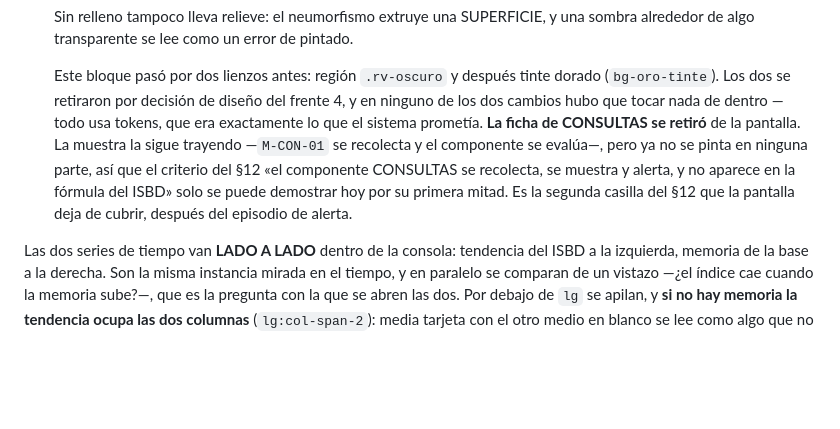
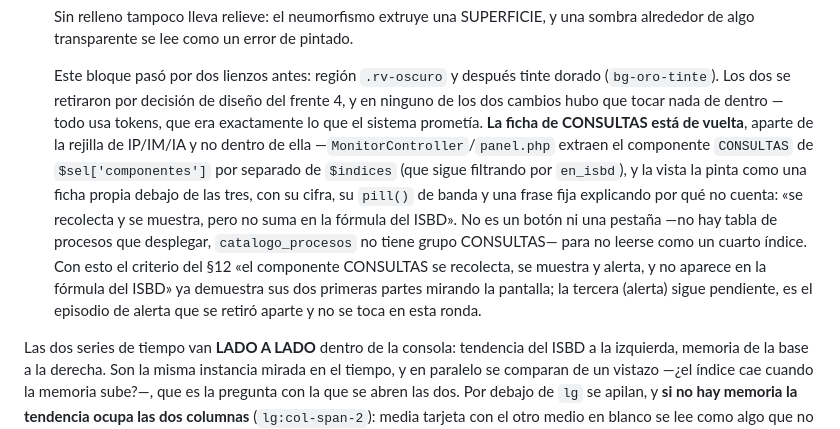
Before and after one commit to FSPABLO/becajo-php-mvc, a Markdown page: CLAUDE.md, the part around one of its changes. Drawn GitHub-style; blank space fills up the shorter version.

```diff
--- a/CLAUDE.md
+++ b/CLAUDE.md
@@ -310,12 +321,18 @@ antesala.
    dorado (`bg-oro-tinte`). Los dos se retiraron por decisión de diseño del
    frente 4, y en ninguno de los dos cambios hubo que tocar nada de dentro —
    todo usa tokens, que era exactamente lo que el sistema prometía.
-**La ficha de CONSULTAS se retiró** de la pantalla. La muestra la sigue trayendo
-—`M-CON-01` se recolecta y el componente se evalúa—, pero ya no se pinta en
-ninguna parte, así que el criterio del §12 «el componente CONSULTAS se recolecta,
-se muestra y alerta, y no aparece en la fórmula del ISBD» solo se puede
-demostrar hoy por su primera mitad. Es la segunda casilla del §12 que la pantalla
-deja de cubrir, después del episodio de alerta.
+**La ficha de CONSULTAS está de vuelta**, aparte de la rejilla de IP/IM/IA y no
+dentro de ella —`MonitorController`/`panel.php` extraen el componente
+`CONSULTAS` de `$sel['componentes']` por separado de `$indices` (que sigue
+filtrando por `en_isbd`), y la vista la pinta como una ficha propia debajo de
+las tres, con su cifra, su `pill()` de banda y una frase fija explicando por
+qué no cuenta: «se recolecta y se muestra, pero no suma en la fórmula del
+ISBD». No es un botón ni una pestaña —no hay tabla de procesos que desplegar,
+`catalogo_procesos` no tiene grupo CONSULTAS— para no leerse como un cuarto
+índice. Con esto el criterio del §12 «el componente CONSULTAS se recolecta, se
+muestra y alerta, y no aparece en la fórmula del ISBD» ya demuestra sus dos
+primeras partes mirando la pantalla; la tercera (alerta) sigue pendiente, es
+el episodio de alerta que se retiró aparte y no se toca en esta ronda.
 
 Las dos series de tiempo van **LADO A LADO** dentro de la consola: tendencia del
 ISBD a la izquierda, memoria de la base a la derecha. Son la misma instancia
```
Also changed, not shown: other parts of CLAUDE.md (+66 -24 lines).
